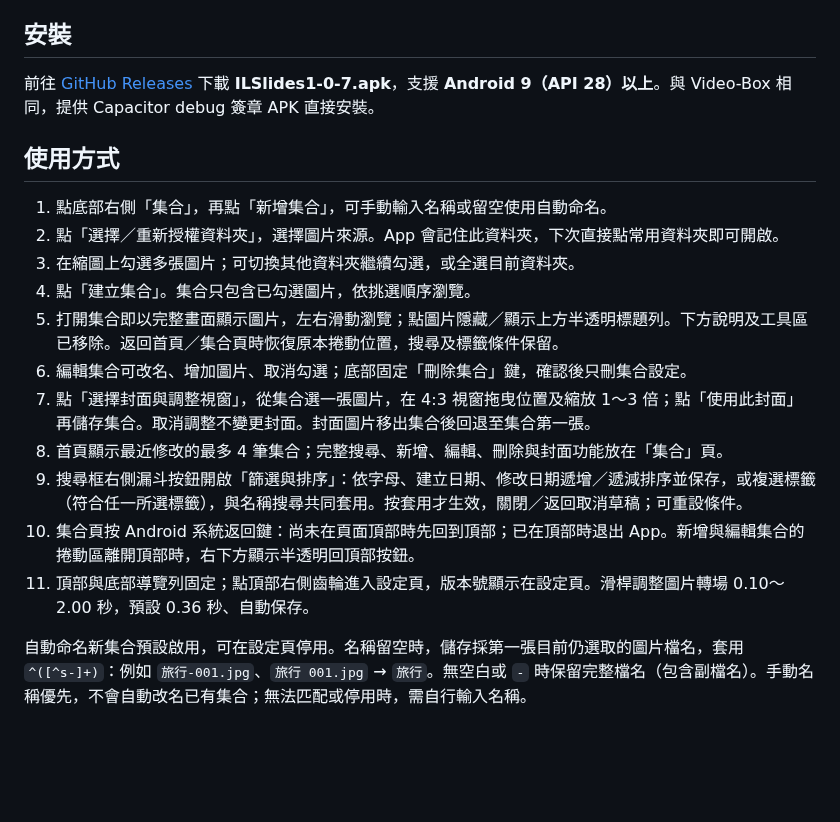
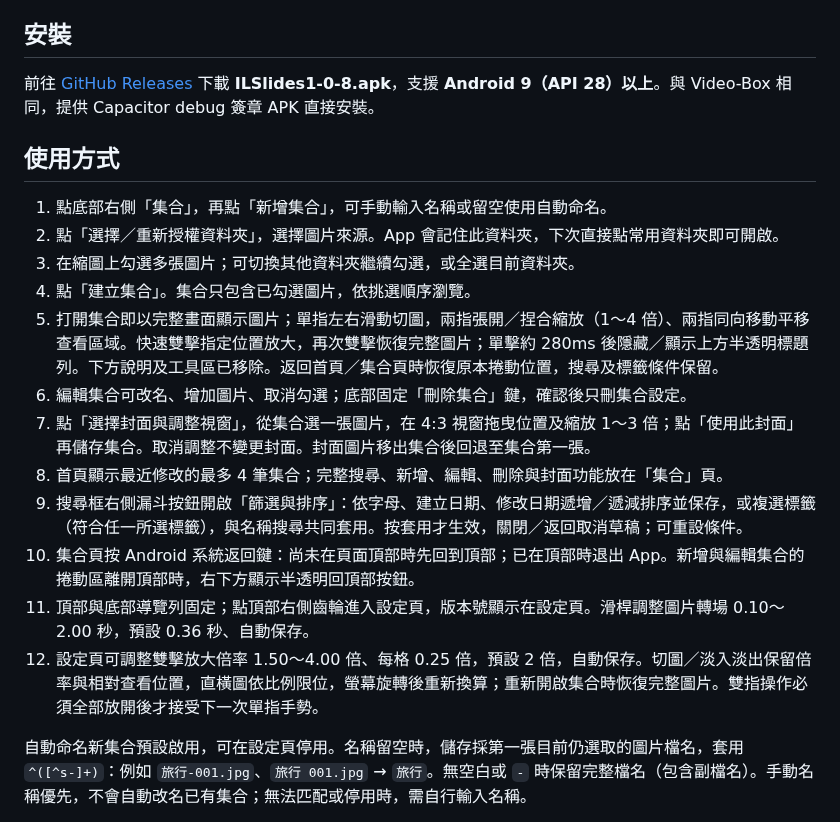
Before and after one commit to Tidy1245/ILSlides, a Markdown page: README.md, the part around one of its changes. Drawn GitHub-style; blank space fills up the shorter version.

```diff
--- a/README.md
+++ b/README.md
@@ -4,7 +4,7 @@
 
 ## 安裝
 
-前往 [GitHub Releases](https://github.com/Tidy1245/ILSlides/releases/latest) 下載 **ILSlides1-0-7.apk**，支援 **Android 9（API 28）以上**。與 Video-Box 相同，提供 Capacitor debug 簽章 APK 直接安裝。
+前往 [GitHub Releases](https://github.com/Tidy1245/ILSlides/releases/latest) 下載 **ILSlides1-0-8.apk**，支援 **Android 9（API 28）以上**。與 Video-Box 相同，提供 Capacitor debug 簽章 APK 直接安裝。
 
 ## 使用方式
 
@@ -12,13 +12,14 @@
 2. 點「選擇／重新授權資料夾」，選擇圖片來源。App 會記住此資料夾，下次直接點常用資料夾即可開啟。
 3. 在縮圖上勾選多張圖片；可切換其他資料夾繼續勾選，或全選目前資料夾。
 4. 點「建立集合」。集合只包含已勾選圖片，依挑選順序瀏覽。
-5. 打開集合即以完整畫面顯示圖片，左右滑動瀏覽；點圖片隱藏／顯示上方半透明標題列。下方說明及工具區已移除。返回首頁／集合頁時恢復原本捲動位置，搜尋及標籤條件保留。
+5. 打開集合即以完整畫面顯示圖片；單指左右滑動切圖，兩指張開／捏合縮放（1～4 倍）、兩指同向移動平移查看區域。快速雙擊指定位置放大，再次雙擊恢復完整圖片；單擊約 280ms 後隱藏／顯示上方半透明標題列。下方說明及工具區已移除。返回首頁／集合頁時恢復原本捲動位置，搜尋及標籤條件保留。
 6. 編輯集合可改名、增加圖片、取消勾選；底部固定「刪除集合」鍵，確認後只刪集合設定。
 7. 點「選擇封面與調整視窗」，從集合選一張圖片，在 4:3 視窗拖曳位置及縮放 1～3 倍；點「使用此封面」再儲存集合。取消調整不變更封面。封面圖片移出集合後回退至集合第一張。
 8. 首頁顯示最近修改的最多 4 筆集合；完整搜尋、新增、編輯、刪除與封面功能放在「集合」頁。
 9. 搜尋框右側漏斗按鈕開啟「篩選與排序」：依字母、建立日期、修改日期遞增／遞減排序並保存，或複選標籤（符合任一所選標籤），與名稱搜尋共同套用。按套用才生效，關閉／返回取消草稿；可重設條件。
 10. 集合頁按 Android 系統返回鍵：尚未在頁面頂部時先回到頂部；已在頂部時退出 App。新增與編輯集合的捲動區離開頂部時，右下方顯示半透明回頂部按鈕。
 11. 頂部與底部導覽列固定；點頂部右側齒輪進入設定頁，版本號顯示在設定頁。滑桿調整圖片轉場 0.10～2.00 秒，預設 0.36 秒、自動保存。
+12. 設定頁可調整雙擊放大倍率 1.50～4.00 倍、每格 0.25 倍，預設 2 倍，自動保存。切圖／淡入淡出保留倍率與相對查看位置，直橫圖依比例限位，螢幕旋轉後重新換算；重新開啟集合時恢復完整圖片。雙指操作必須全部放開後才接受下一次單指手勢。
 
 自動命名新集合預設啟用，可在設定頁停用。名稱留空時，儲存採第一張目前仍選取的圖片檔名，套用 `^([^s-]+)`：例如 `旅行-001.jpg`、`旅行 001.jpg` → `旅行`。無空白或 `-` 時保留完整檔名（包含副檔名）。手動名稱優先，不會自動改名已有集合；無法匹配或停用時，需自行輸入名稱。
 
```
Also changed, not shown: other parts of README.md (+10 -3 lines), AGENTS.md (+9 -0 lines), docs/release-v1.0.8.md (added, +15 -0 lines), docs/zoom-settings.png (added), docs/zoom-viewer.png (added), 12 other files.
